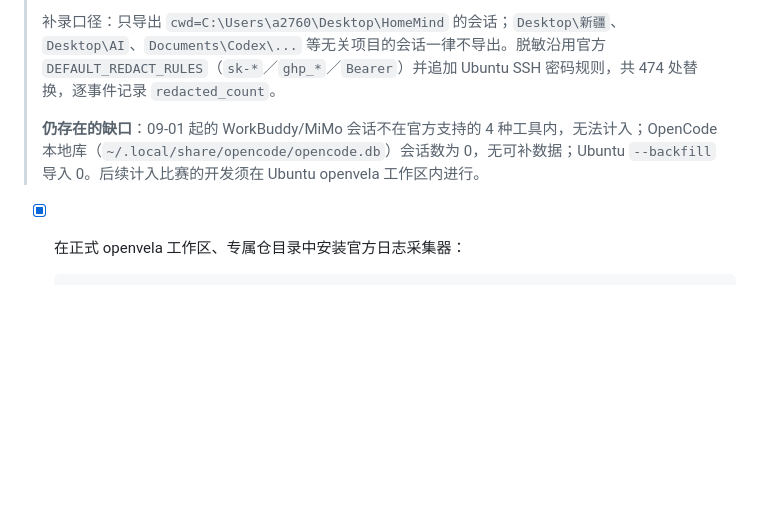
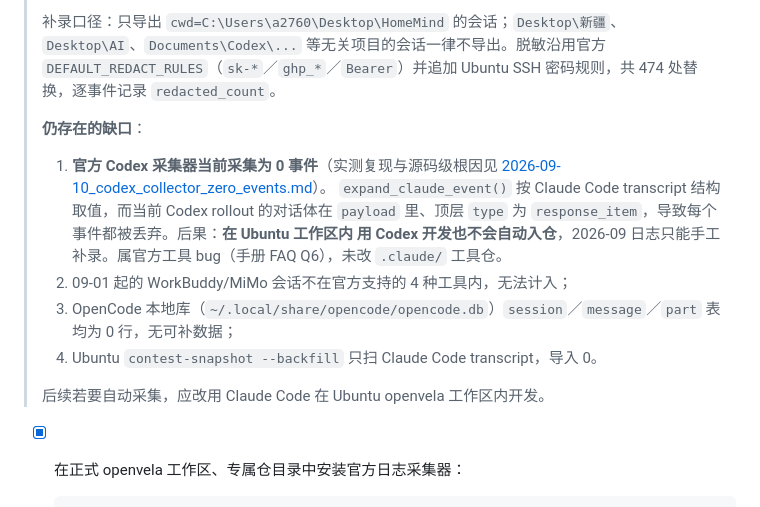
Before and after one commit to open-vela/contest2026_138_HomeMind, a Markdown page: docs/submission/HomeMind_作品提交合规清单.md, the part around the change. Rendered like a GitHub page; blank space fills up the shorter version.

Commit message:
docs: prove official Codex collector yields 0 events; update compliance log section
Signed-off-by: Miles-hfy <Miles-hfy@users.noreply.github.com>

```diff
--- a/docs/submission/HomeMind_作品提交合规清单.md
+++ b/docs/submission/HomeMind_作品提交合规清单.md
@@ -63,7 +63,19 @@
 >
 > 补录口径：只导出 `cwd=C:\Users\a2760\Desktop\HomeMind` 的会话；`Desktop\新疆`、`Desktop\AI`、`Documents\Codex\...` 等无关项目的会话一律不导出。脱敏沿用官方 `DEFAULT_REDACT_RULES`（`sk-*`／`ghp_*`／`Bearer`）并追加 Ubuntu SSH 密码规则，共 474 处替换，逐事件记录 `redacted_count`。
 >
-> **仍存在的缺口**：09-01 起的 WorkBuddy/MiMo 会话不在官方支持的 4 种工具内，无法计入；OpenCode 本地库（`~/.local/share/opencode/opencode.db`）会话数为 0，无可补数据；Ubuntu `--backfill` 导入 0。后续计入比赛的开发须在 Ubuntu openvela 工作区内进行。
+> **仍存在的缺口**：
+>
+> 1. **官方 Codex 采集器当前采集为 0 事件**（实测复现与源码级根因见
+>    [2026-09-10_codex_collector_zero_events.md](../evidence/2026-09-10_codex_collector_zero_events.md)）。
+>    `expand_claude_event()` 按 Claude Code transcript 结构取值，而当前 Codex rollout 的对话体在
+>    `payload` 里、顶层 `type` 为 `response_item`，导致每个事件都被丢弃。后果：**在 Ubuntu 工作区内
+>    用 Codex 开发也不会自动入仓**，2026-09 日志只能手工补录。属官方工具 bug（手册 FAQ Q6），未改
+>    `.claude/` 工具仓。
+> 2. 09-01 起的 WorkBuddy/MiMo 会话不在官方支持的 4 种工具内，无法计入；
+> 3. OpenCode 本地库（`~/.local/share/opencode/opencode.db`）`session`／`message`／`part` 表均为 0 行，无可补数据；
+> 4. Ubuntu `contest-snapshot --backfill` 只扫 Claude Code transcript，导入 0。
+>
+> 后续若要自动采集，应改用 Claude Code 在 Ubuntu openvela 工作区内开发。
 
 - [x] 在正式 openvela 工作区、专属仓目录中安装官方日志采集器：
 
```
Also changed, not shown: docs/evidence/2026-09-10_codex_collector_zero_events.md (added, +83 -0 lines).
